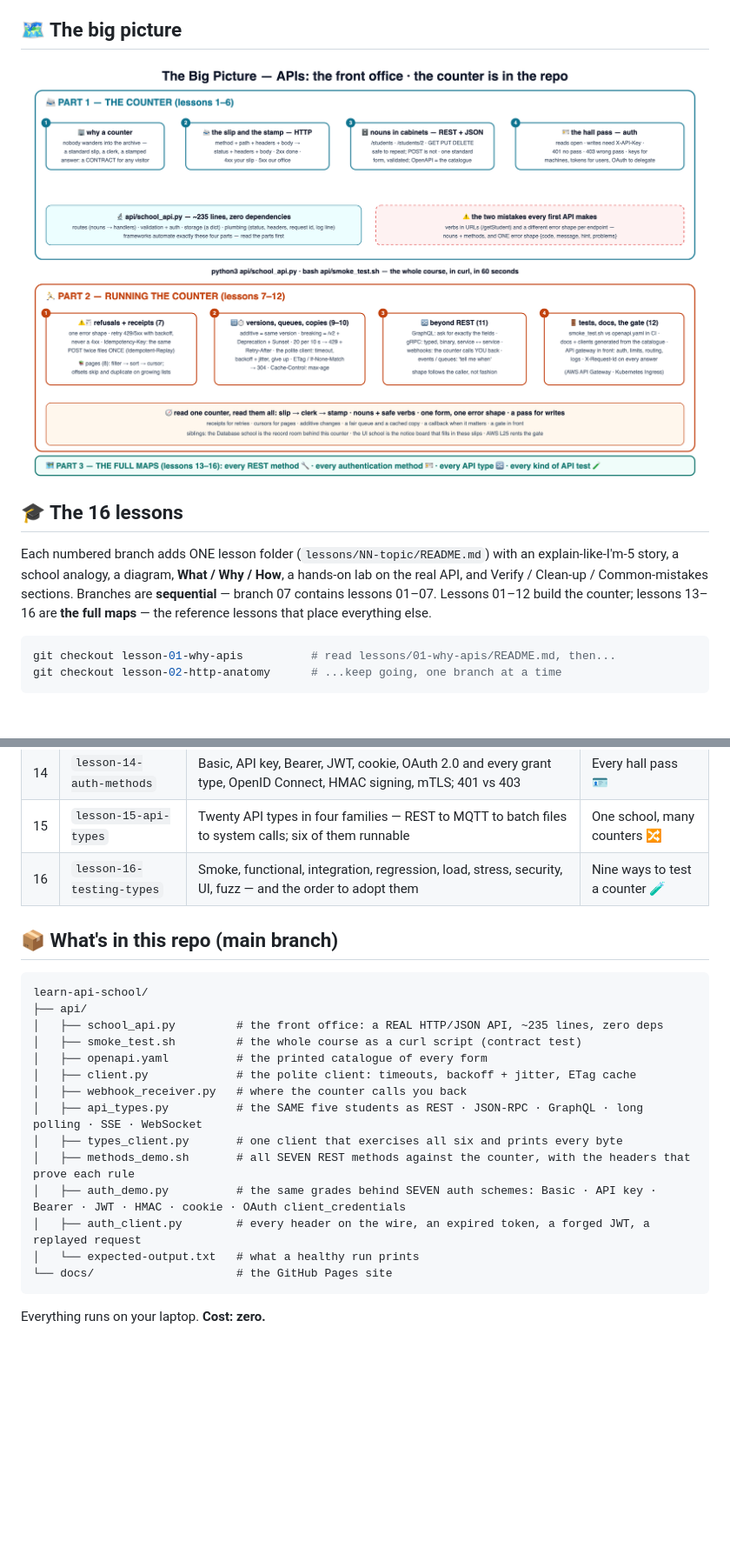
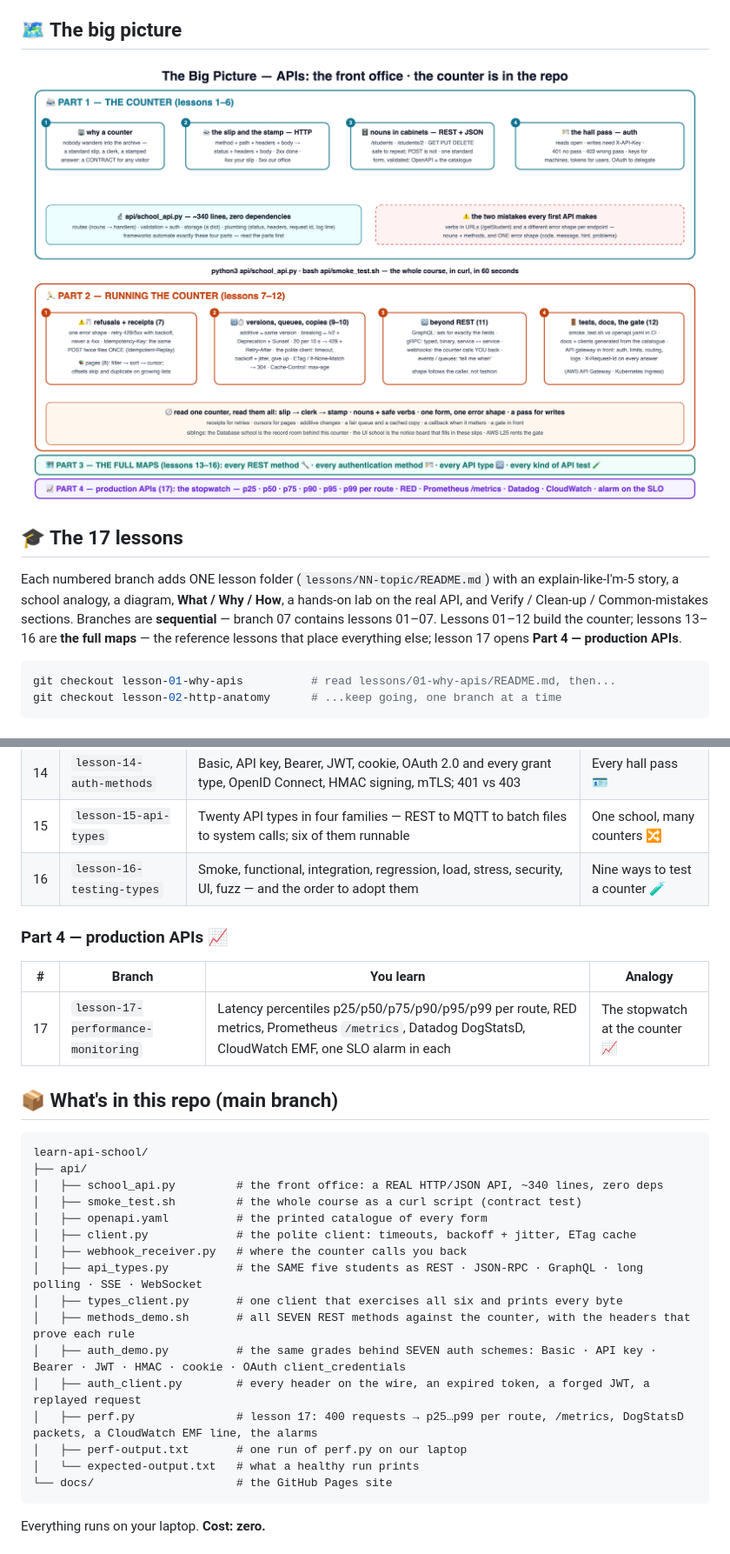
Before and after one commit to BaluRaut/learn-api-school, a Markdown page: README.md, 2 parts joined by grey strips. Shown at 87% size. Drawn GitHub-style; pictures changed too: docs/images/big-picture-4k.png; blank space fills up the shorter version.

````diff
--- a/README.md
+++ b/README.md
@@ -46,12 +47,12 @@ for an idempotent delete, and 429 when the queue is full.
 
-## 🎓 The 16 lessons
+## 🎓 The 17 lessons
 
 Each numbered branch adds ONE lesson folder (`lessons/NN-topic/README.md`) with an
 explain-like-I'm-5 story, a school analogy, a diagram, **What / Why / How**, a
 hands-on lab on the real API, and Verify / Clean-up / Common-mistakes sections.
 Branches are **sequential** — branch 07 contains lessons 01–07. Lessons 01–12 build
 the counter; lessons 13–16 are **the full maps** — the reference lessons that place
-everything else.
+everything else; lesson 17 opens **Part 4 — production APIs**.
 
 ```bash
 git checkout lesson-01-why-apis          # read lessons/01-why-apis/README.md, then...
@@ -89,12 +90,18 @@ git checkout lesson-02-http-anatomy      # ...keep going, one branch at a time
 | 15 | `lesson-15-api-types` | Twenty API types in four families — REST to MQTT to batch files to system calls; six of them runnable | One school, many counters 🔀 |
 | 16 | `lesson-16-testing-types` | Smoke, functional, integration, regression, load, stress, security, UI, fuzz — and the order to adopt them | Nine ways to test a counter 🧪 |
 
+### Part 4 — production APIs 📈
+
+| # | Branch | You learn | Analogy |
+|---|---|---|---|
+| 17 | `lesson-17-performance-monitoring` | Latency percentiles p25/p50/p75/p90/p95/p99 per route, RED metrics, Prometheus `/metrics`, Datadog DogStatsD, CloudWatch EMF, one SLO alarm in each | The stopwatch at the counter 📈 |
+
 ## 📦 What's in this repo (main branch)
 
 ```
 learn-api-school/
 ├── api/
-│   ├── school_api.py         # the front office: a REAL HTTP/JSON API, ~235 lines, zero deps
+│   ├── school_api.py         # the front office: a REAL HTTP/JSON API, ~340 lines, zero deps
 │   ├── smoke_test.sh         # the whole course as a curl script (contract test)
 │   ├── openapi.yaml          # the printed catalogue of every form
 │   ├── client.py             # the polite client: timeouts, backoff + jitter, ETag cache
@@ -104,6 +111,8 @@ learn-api-school/
 │   ├── methods_demo.sh       # all SEVEN REST methods against the counter, with the headers that prove each rule
 │   ├── auth_demo.py          # the same grades behind SEVEN auth schemes: Basic · API key · Bearer · JWT · HMAC · cookie · OAuth client_credentials
 │   ├── auth_client.py        # every header on the wire, an expired token, a forged JWT, a replayed request
+│   ├── perf.py               # lesson 17: 400 requests → p25…p99 per route, /metrics, DogStatsD packets, a CloudWatch EMF line, the alarms
+│   ├── perf-output.txt       # one run of perf.py on our laptop
 │   └── expected-output.txt   # what a healthy run prints
 └── docs/                     # the GitHub Pages site
 ```
````
Also changed, not shown: other parts of README.md (+4 -3 lines), 9 other files.
